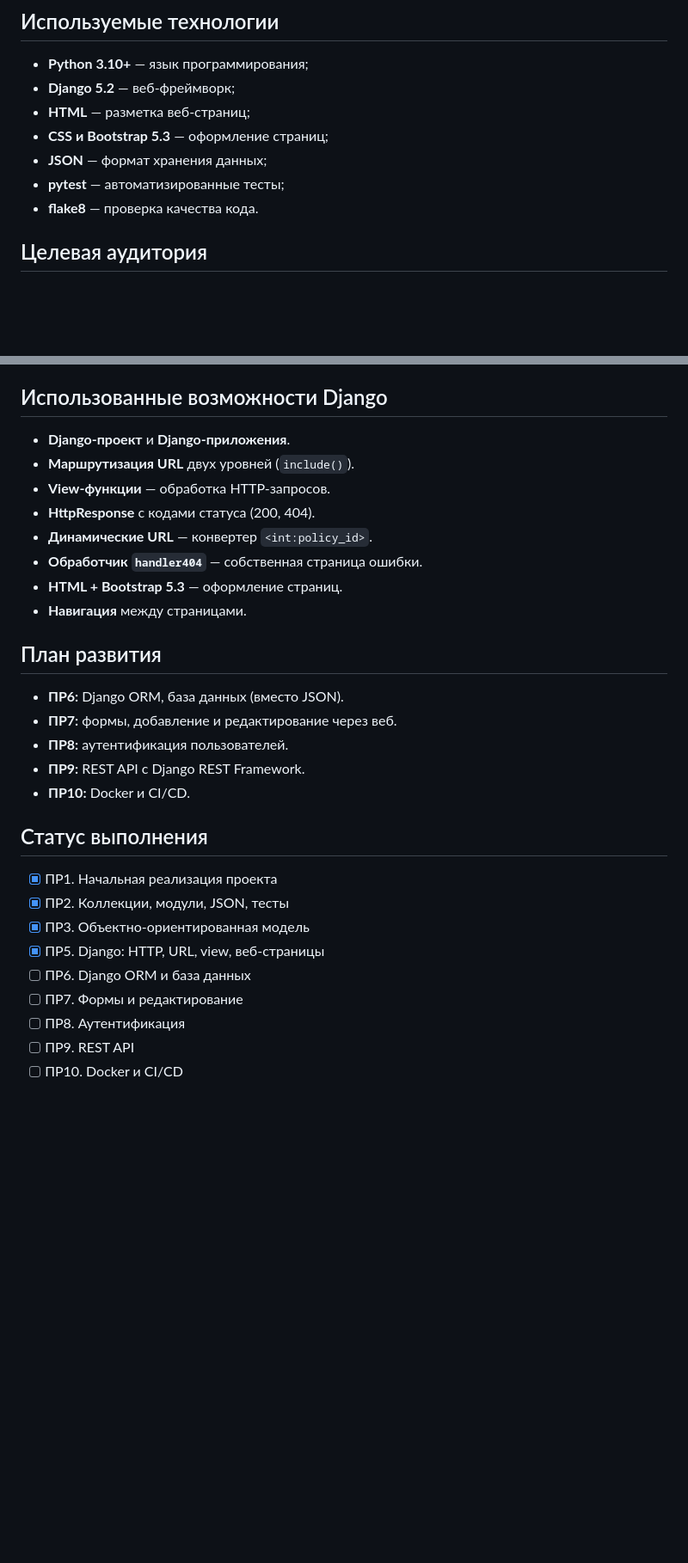
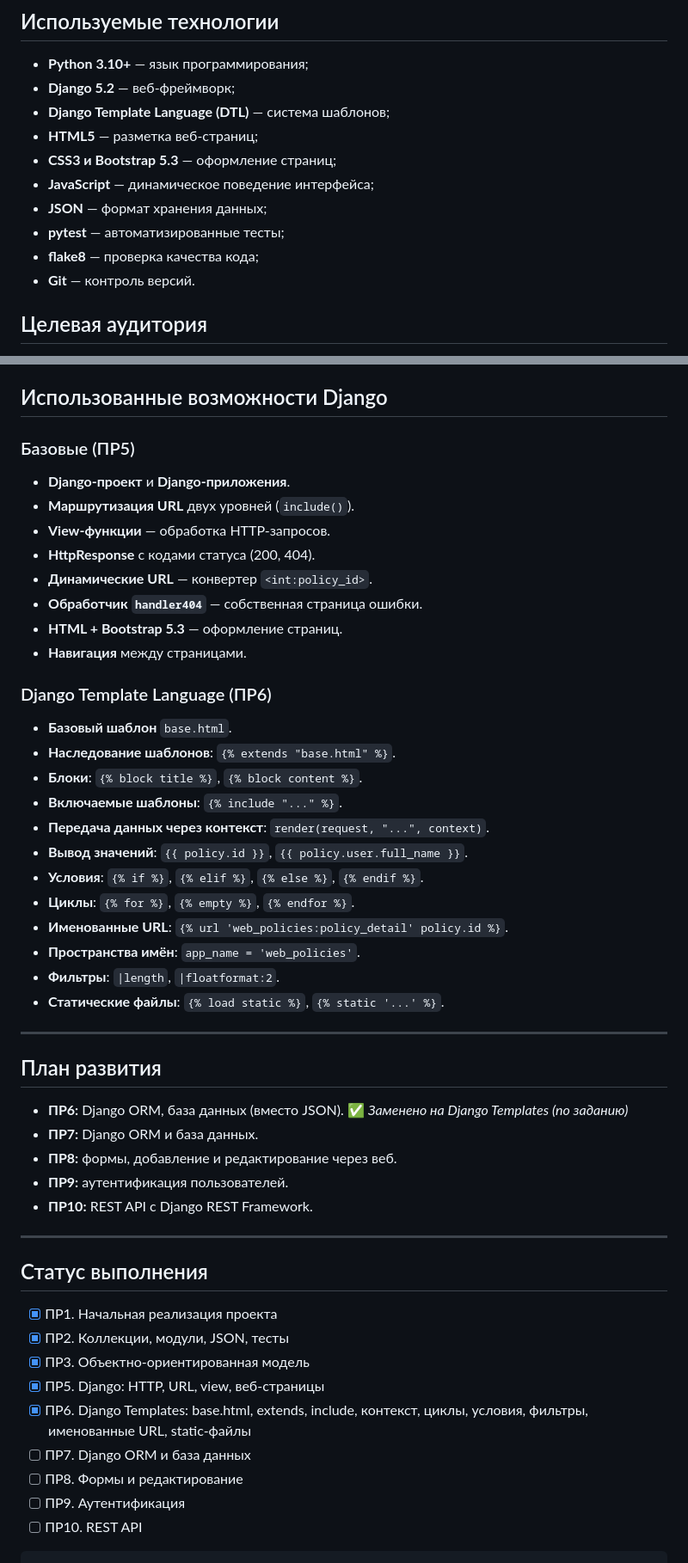
Before and after one commit to danydunaev/insurance-policy-service, a Markdown page: README.md, 2 parts joined by grey strips. Shown at 86% size. GitHub-like rendering; blank space fills up the shorter version.

````diff
--- a/README.md
+++ b/README.md
@@ -18,11 +18,14 @@
 
 - **Python 3.10+** — язык программирования;
 - **Django 5.2** — веб-фреймворк;
-- **HTML** — разметка веб-страниц;
-- **CSS и Bootstrap 5.3** — оформление страниц;
+- **Django Template Language (DTL)** — система шаблонов;
+- **HTML5** — разметка веб-страниц;
+- **CSS3 и Bootstrap 5.3** — оформление страниц;
+- **JavaScript** — динамическое поведение интерфейса;
 - **JSON** — формат хранения данных;
 - **pytest** — автоматизированные тесты;
-- **flake8** — проверка качества кода.
+- **flake8** — проверка качества кода;
+- **Git** — контроль версий.
 
 ## Целевая аудитория
 
@@ -341,6 +425,8 @@ flake8
 
 ## Использованные возможности Django
 
+### Базовые (ПР5)
+
 - **Django-проект** и **Django-приложения**.
 - **Маршрутизация URL** двух уровней (`include()`).
 - **View-функции** — обработка HTTP-запросов.
@@ -350,13 +436,32 @@ flake8
 - **HTML + Bootstrap 5.3** — оформление страниц.
 - **Навигация** между страницами.
 
+### Django Template Language (ПР6)
+
+- **Базовый шаблон** `base.html`.
+- **Наследование шаблонов**: `{% extends "base.html" %}`.
+- **Блоки**: `{% block title %}`, `{% block content %}`.
+- **Включаемые шаблоны**: `{% include "..." %}`.
+- **Передача данных через контекст**: `render(request, "...", context)`.
+- **Вывод значений**: `{{ policy.id }}`, `{{ policy.user.full_name }}`.
+- **Условия**: `{% if %}`, `{% elif %}`, `{% else %}`, `{% endif %}`.
+- **Циклы**: `{% for %}`, `{% empty %}`, `{% endfor %}`.
+- **Именованные URL**: `{% url 'web_policies:policy_detail' policy.id %}`.
+- **Пространства имён**: `app_name = 'web_policies'`.
+- **Фильтры**: `|length`, `|floatformat:2`.
+- **Статические файлы**: `{% load static %}`, `{% static '...' %}`.
+
+---
+
 ## План развития
 
-- **ПР6:** Django ORM, база данных (вместо JSON).
-- **ПР7:** формы, добавление и редактирование через веб.
-- **ПР8:** аутентификация пользователей.
-- **ПР9:** REST API с Django REST Framework.
-- **ПР10:** Docker и CI/CD.
+- **ПР6:** Django ORM, база данных (вместо JSON). ✅ *Заменено на Django Templates (по заданию)*
+- **ПР7:** Django ORM и база данных.
+- **ПР8:** формы, добавление и редактирование через веб.
+- **ПР9:** аутентификация пользователей.
+- **ПР10:** REST API с Django REST Framework.
+
+---
 
 ## Статус выполнения
 
@@ -364,8 +469,9 @@ flake8
 - [x] ПР2. Коллекции, модули, JSON, тесты
 - [x] ПР3. Объектно-ориентированная модель
 - [x] ПР5. Django: HTTP, URL, view, веб-страницы
-- [ ] ПР6. Django ORM и база данных
-- [ ] ПР7. Формы и редактирование
-- [ ] ПР8. Аутентификация
-- [ ] ПР9. REST API
-- [ ] ПР10. Docker и CI/CD
+- [x] ПР6. Django Templates: base.html, extends, include, контекст, циклы, условия, фильтры, именованные URL, static-файлы
+- [ ] ПР7. Django ORM и база данных
+- [ ] ПР8. Формы и редактирование
+- [ ] ПР9. Аутентификация
+- [ ] ПР10. REST API
+```
````
Also changed, not shown: other parts of README.md (+99 -18 lines).
